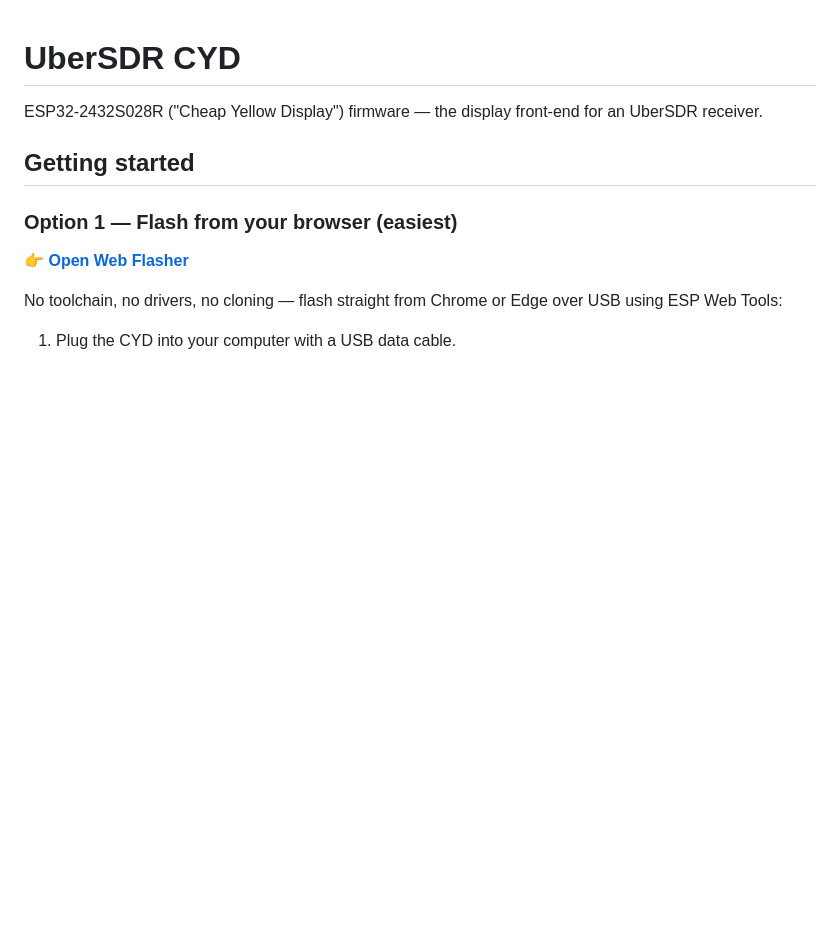
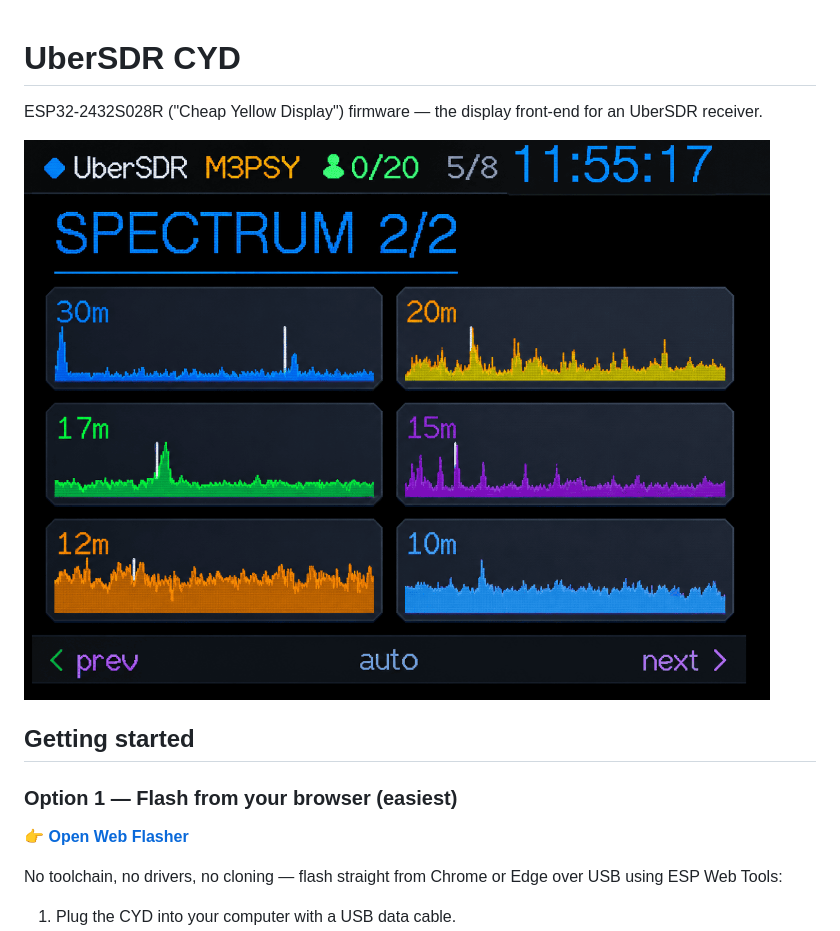
Before and after one commit to madpsy/ubersdr_cyd, a Markdown page: README.md, the part around the change. Drawn GitHub-style; pictures changed too: images/cyd.png (added); blank space fills up the shorter version.

```diff
--- a/README.md
+++ b/README.md
@@ -1,6 +1,8 @@
 # UberSDR CYD
 
 ESP32-2432S028R ("Cheap Yellow Display") firmware — the display front-end for an UberSDR receiver.
+
+![CYD running UberSDR firmware](images/cyd.png)
 
 ## Getting started
 
```
